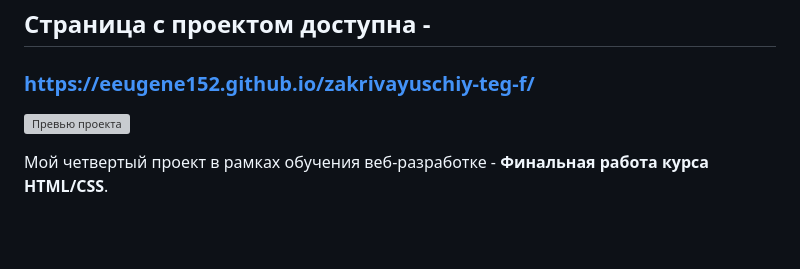
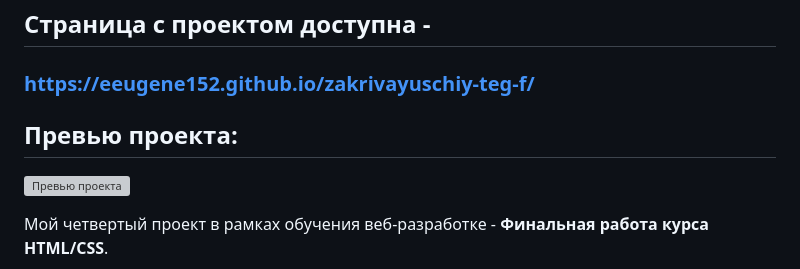
Before and after one commit to eeugene152/zakrivayuschiy-teg-f, a Markdown page: README.md, the part around the change. Rendered like a GitHub page; blank space fills up the shorter version; grey boxes are pictures that could not be loaded.

Commit message:
ready for 1st review4

```diff
--- a/README.md
+++ b/README.md
@@ -11,6 +11,7 @@
 ## Cтраница с проектом доступна -
 ### https://eeugene152.github.io/zakrivayuschiy-teg-f/
 
+## Превью проекта:
 ![Превью проекта](./images/preview_z-tag.gif)
 
 Мой четвертый проект в рамках обучения веб-разработке - **Финальная работа курса HTML/CSS**.
```
